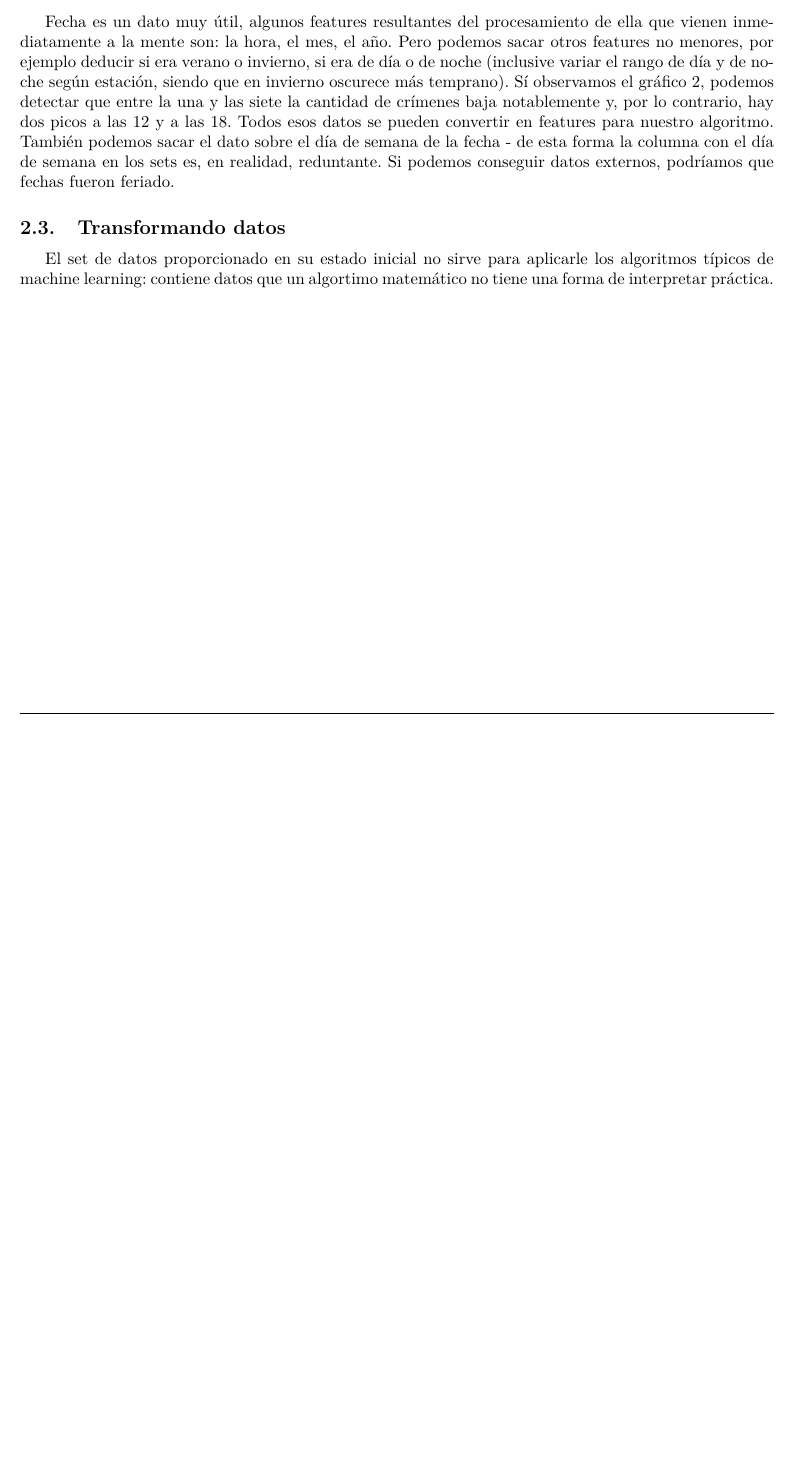
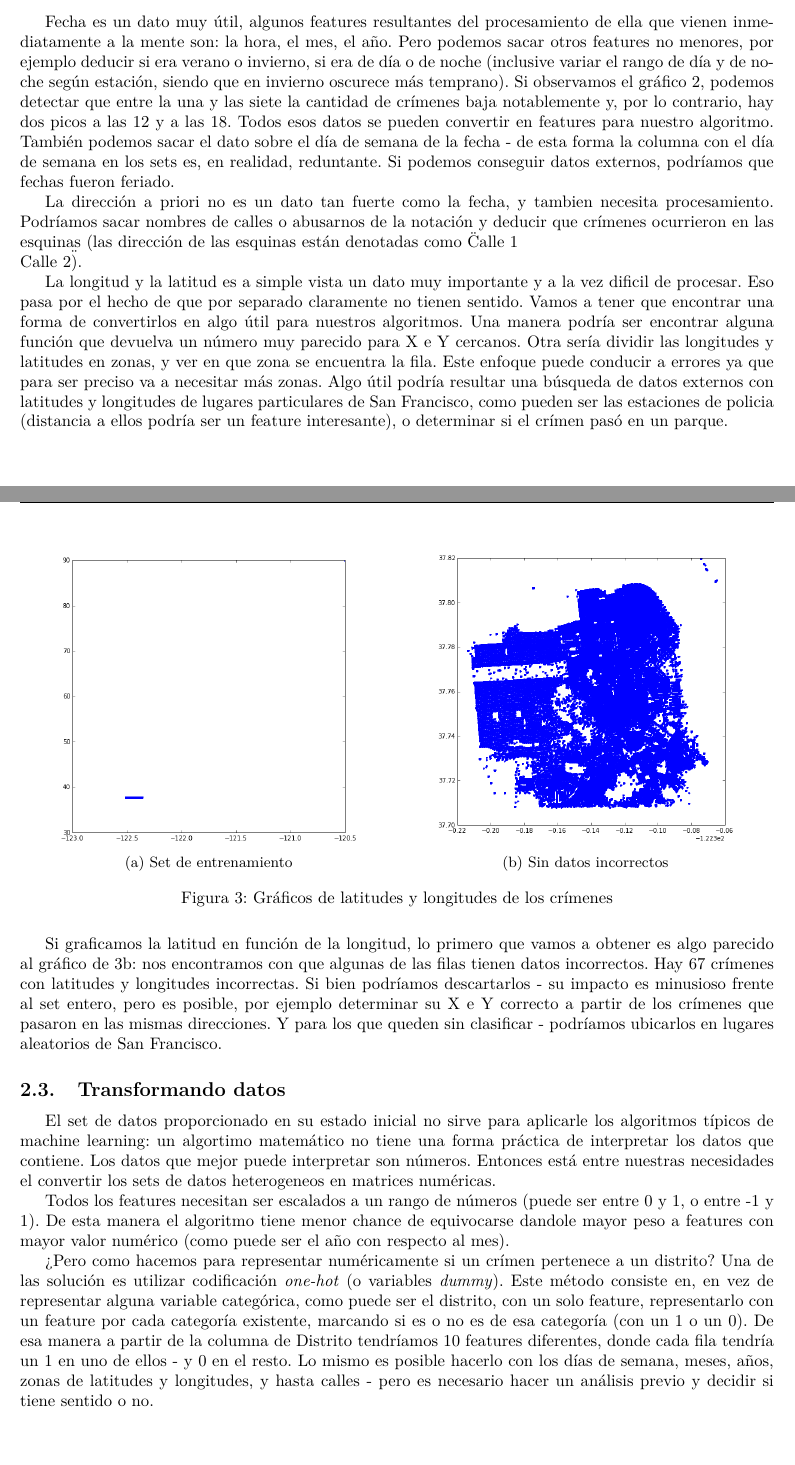
Before and after one commit to Arkenan/tp-datos, a LaTeX document (diseño/informe.tex, which reads diseño/partes/features.tex): part of page 5 of 6 before the commit and two parts of pages 5 and 6 of 7 after it, the two joined at a grey line, cut so that both start at the same text, the shorter picture padded with empty space. Compiled offline with pdfLaTeX.

Commit message:
Terminada la parte de features.

```diff
--- a/diseño/informe.tex
+++ b/diseño/informe.tex
@@ -13,6 +13,7 @@
 \usepackage{fullpage}
 \usepackage{float}
 \usepackage{booktabs}
+\usepackage{subcaption}
 
 \definecolor{lightgray}{rgb}{0.95,0.95,0.95}
 
--- a/diseño/partes/features.tex
+++ b/diseño/partes/features.tex
@@ -56,10 +56,31 @@ Los únicos datos discretos, que sirven directamente son el distrito y el día d
 \label{fig:hours}
 \end{figure}
 
-Fecha es un dato muy útil, algunos features resultantes del procesamiento de ella que vienen inmediatamente a la mente son: la hora, el mes, el año. Pero podemos sacar otros features no menores, por ejemplo deducir si era verano o invierno, si era de día o de noche (inclusive variar el rango de día y de noche según estación, siendo que en invierno oscurece más temprano). Sí observamos el gráfico~\ref{fig:hours}, podemos detectar que entre la una y las siete la cantidad de crímenes baja notablemente y, por lo contrario, hay dos picos a las 12 y a las 18. Todos esos datos se pueden convertir en features para nuestro algoritmo. También podemos sacar el dato sobre el día de semana de la fecha - de esta forma la columna con el día de semana en los sets es, en realidad, reduntante. Si podemos conseguir datos externos, podríamos que fechas fueron feriado.
+Fecha es un dato muy útil, algunos features resultantes del procesamiento de ella que vienen inmediatamente a la mente son: la hora, el mes, el año. Pero podemos sacar otros features no menores, por ejemplo deducir si era verano o invierno, si era de día o de noche (inclusive variar el rango de día y de noche según estación, siendo que en invierno oscurece más temprano). Si observamos el gráfico~\ref{fig:hours}, podemos detectar que entre la una y las siete la cantidad de crímenes baja notablemente y, por lo contrario, hay dos picos a las 12 y a las 18. Todos esos datos se pueden convertir en features para nuestro algoritmo. También podemos sacar el dato sobre el día de semana de la fecha - de esta forma la columna con el día de semana en los sets es, en realidad, reduntante. Si podemos conseguir datos externos, podríamos que fechas fueron feriado.
 
+La dirección a priori no es un dato tan fuerte como la fecha, y tambien necesita procesamiento. Podríamos sacar nombres de calles o abusarnos de la notación y deducir que crímenes ocurrieron en las esquinas (las dirección de las esquinas están denotadas como \"Calle 1 \\ Calle 2\").
 
+La longitud y la latitud es a simple vista un dato muy importante y a la vez dificil de procesar. Eso pasa por el hecho de que por separado claramente no tienen sentido. Vamos a tener que encontrar una forma de convertirlos en algo útil para nuestros algoritmos. Una manera podría ser encontrar alguna función que devuelva un número muy parecido para X e Y cercanos. Otra sería dividir las longitudes y latitudes en zonas, y ver en que zona se encuentra la fila. Este enfoque puede conducir a errores ya que para ser preciso va a necesitar más zonas. Algo útil podría resultar una búsqueda de datos externos con latitudes y longitudes de lugares particulares de San Francisco, como pueden ser las estaciones de policia (distancia a ellos podría ser un feature interesante), o determinar si el crímen pasó en un parque.
 
+\begin{figure}[H]
+\centering
+\begin{subfigure}{.5\textwidth}
+  \centering
+  \includegraphics[width=.8\linewidth]{xy1}
+  \caption{Set de entrenamiento}
+  \label{fig:xy1}
+\end{subfigure}%
+\begin{subfigure}{.5\textwidth}
+  \centering
+  \includegraphics[width=.8\linewidth]{xy2}
+  \caption{Sin datos incorrectos}
+  \label{fig:xy2}
+\end{subfigure}
+\caption{Gráficos de latitudes y longitudes de los crímenes}
+\label{fig:xy}
+\end{figure}
+
+Si graficamos la latitud en función de la longitud, lo primero que vamos a obtener es algo parecido al gráfico de~\ref{fig:xy2}: nos encontramos con que algunas de las filas tienen datos incorrectos. Hay 67 crímenes con latitudes y longitudes incorrectas. Si bien podríamos descartarlos - su impacto es minusioso frente al set entero, pero es posible, por ejemplo determinar su X e Y correcto a partir de los crímenes que pasaron en las mismas direcciones. Y para los que queden sin clasificar - podríamos ubicarlos en lugares aleatorios de San Francisco.
 
 % subsection deduciendo_features (end)
 
@@ -67,7 +88,12 @@ Fecha es un dato muy útil, algunos features resultantes del procesamiento de el
 \subsection{Transformando datos} % (fold)
 \label{sub:transformando_datos}
 
+El set de datos proporcionado en su estado inicial no sirve para aplicarle los algoritmos típicos de machine learning: un algortimo matemático no tiene una forma práctica de interpretar los datos que contiene. Los datos que mejor puede interpretar son números. Entonces está entre nuestras necesidades el convertir los sets de datos heterogeneos en matrices numéricas.
+
+Todos los features necesitan ser escalados a un rango de números (puede ser entre 0 y 1, o entre -1 y 1). De esta manera el algoritmo tiene menor chance de equivocarse dandole mayor peso a features con mayor valor numérico (como puede ser el año con respecto al mes).
+
+¿Pero como hacemos para representar numéricamente si un crímen pertenece a un distrito? Una de las solución es utilizar codificación \textit{one-hot} (o variables \textit{dummy}). Este método consiste en, en vez de representar alguna variable categórica, como puede ser el distrito, con un solo feature, representarlo con un feature por cada categoría existente, marcando si es o no es de esa categoría (con un 1 o un 0). De esa manera a partir de la columna de Distrito tendríamos 10 features diferentes, donde cada fila tendría un 1 en uno de ellos - y 0 en el resto. Lo mismo es posible hacerlo con los días de semana, meses, años, zonas de latitudes y longitudes, y hasta calles - pero es necesario hacer un análisis previo y decidir si tiene sentido o no.
+
 % subsection transformando_datos (end)
-El set de datos proporcionado en su estado inicial no sirve para aplicarle los algoritmos típicos de machine learning: contiene datos que un algortimo matemático no tiene una forma de interpretar práctica.
 
 % section tratamiento_de_datos (end)
```
Also changed, not shown: diseño/partes/abstract.tex (+1 -1 lines), diseño/images/xy1.png (added), diseño/images/xy2.png (added).
